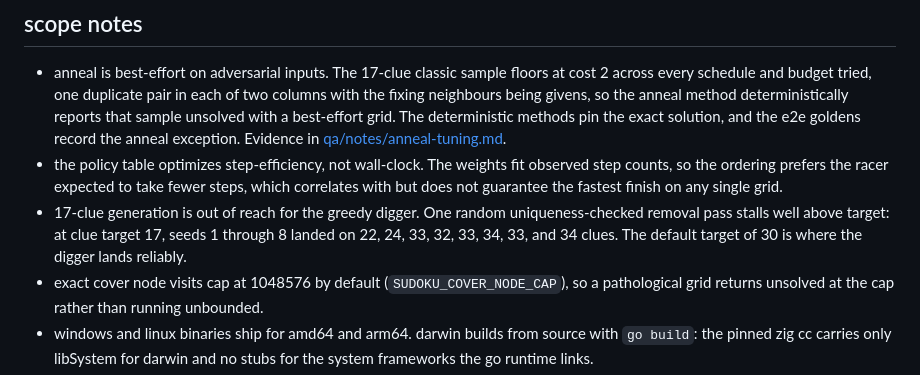
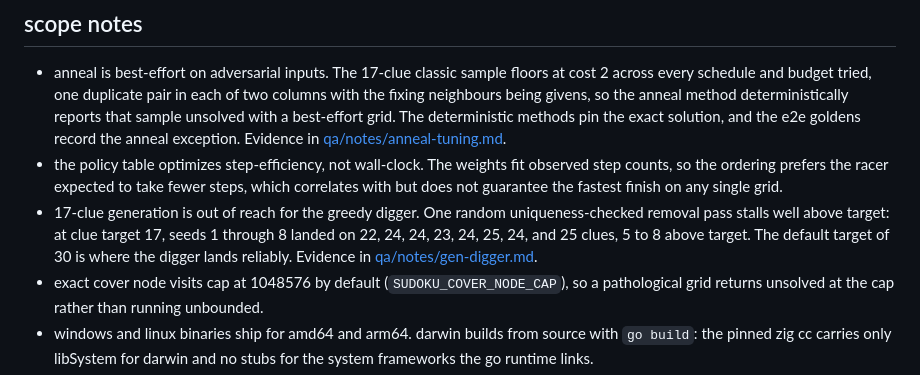
Before and after one commit to lavantien/go-sudoku-solver, a Markdown page: docs/release-notes-v1.0.md, the part around the change. GitHub-like rendering.

Commit message:
docs: pin the gen target 17 stall table to the shipped binary

```diff
--- a/docs/release-notes-v1.0.md
+++ b/docs/release-notes-v1.0.md
@@ -14,6 +14,6 @@
 
 - anneal is best-effort on adversarial inputs. The 17-clue classic sample floors at cost 2 across every schedule and budget tried, one duplicate pair in each of two columns with the fixing neighbours being givens, so the anneal method deterministically reports that sample unsolved with a best-effort grid. The deterministic methods pin the exact solution, and the e2e goldens record the anneal exception. Evidence in [qa/notes/anneal-tuning.md](qa/notes/anneal-tuning.md).
 - the policy table optimizes step-efficiency, not wall-clock. The weights fit observed step counts, so the ordering prefers the racer expected to take fewer steps, which correlates with but does not guarantee the fastest finish on any single grid.
-- 17-clue generation is out of reach for the greedy digger. One random uniqueness-checked removal pass stalls well above target: at clue target 17, seeds 1 through 8 landed on 22, 24, 33, 32, 33, 34, 33, and 34 clues. The default target of 30 is where the digger lands reliably.
+- 17-clue generation is out of reach for the greedy digger. One random uniqueness-checked removal pass stalls well above target: at clue target 17, seeds 1 through 8 landed on 22, 24, 24, 23, 24, 25, 24, and 25 clues, 5 to 8 above target. The default target of 30 is where the digger lands reliably. Evidence in [qa/notes/gen-digger.md](qa/notes/gen-digger.md).
 - exact cover node visits cap at 1048576 by default (`SUDOKU_COVER_NODE_CAP`), so a pathological grid returns unsolved at the cap rather than running unbounded.
 - windows and linux binaries ship for amd64 and arm64. darwin builds from source with `go build`: the pinned zig cc carries only libSystem for darwin and no stubs for the system frameworks the go runtime links.
```
Also changed, not shown: 1 other file.
